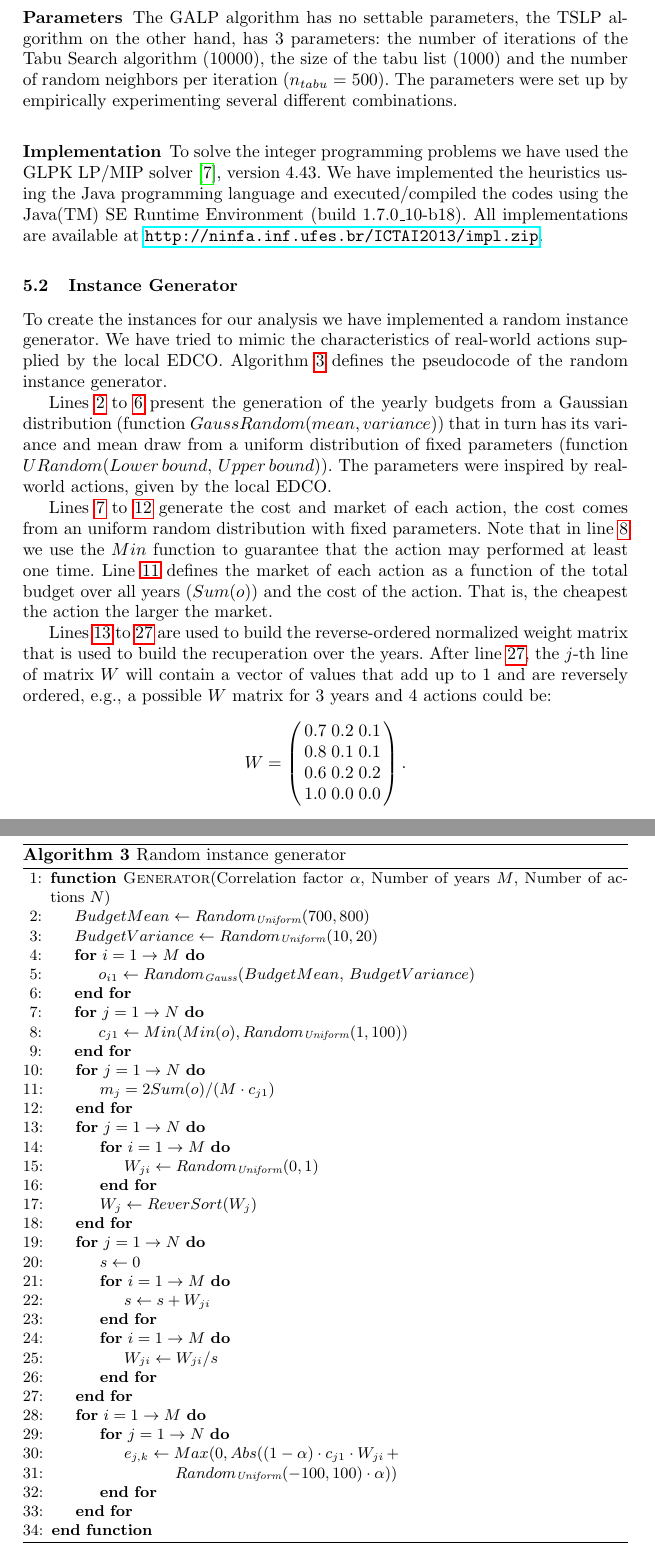
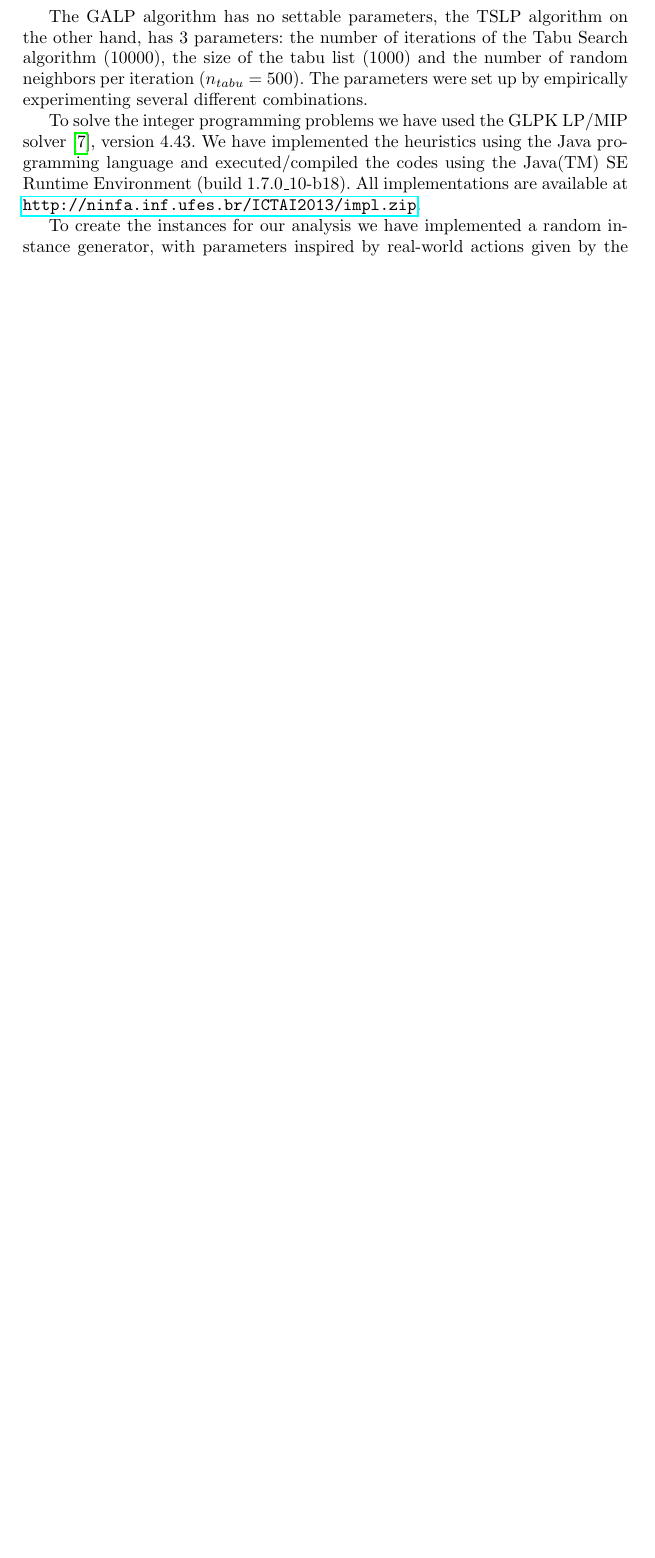
Before and after one commit to marcosbaroni/mkp-thesis, a LaTeX thesis (doc/pubs/COCOON2014/paper/paper.tex, which reads doc/pubs/COCOON2014/paper/texs/exp.tex): two parts of pages 8 and 9 of 17 before the commit and part of page 8 of 13 after it, the two joined at a grey line, cut so that both start at the same text, the shorter picture padded with empty space. Compiled offline with pdfLaTeX.

Commit message:
Versao que foi pra COCOON 2014.

```diff
--- a/doc/pubs/COCOON2014/paper/paper.tex
+++ b/doc/pubs/COCOON2014/paper/paper.tex
@@ -10,6 +10,7 @@
 \usepackage{graphicx}
 \usepackage{caption}
 \usepackage{subcaption}
+\usepackage{multicol}
 
 
 \usepackage{biblatex}
--- a/doc/pubs/COCOON2014/paper/texs/exp.tex
+++ b/doc/pubs/COCOON2014/paper/texs/exp.tex
@@ -11,80 +11,9 @@ the size of the tabu list (1000) and the number of random neighbors per iteratio
 ($n_{tabu}$ = 500).
 The parameters were set up by empirically experimenting several different combinations.
 
-\subsubsection{Implementation}
+%\subsubsection{Implementation}
 To solve the integer programming problems we have used the GLPK LP/MIP solver \cite{GLPK},
 version 4.43. We have implemented the heuristics using the Java programming language and
 executed/compiled the codes using the Java(TM) SE Runtime Environment (build 1.7.0\_10-b18).
 All implementations are available at \url{http://ninfa.inf.ufes.br/ICTAI2013/impl.zip}.
 
-\subsection{Instance Generator}
-To create the instances for our analysis we have implemented a random instance generator.
-We have tried to mimic the characteristics of real-world actions supplied by the local EDCO.
-Algorithm~\ref{alg:gen} defines the pseudocode of the random instance generator.
-
-\begin{figure}
-\begin{algorithm}[H]
-\begin{algorithmic}[1]
-\Function{Generator}{Correlation factor $\alpha$, Number of years $M$, Number of actions $N$}
-\State \label{line:gen1} $BudgetMean \gets Random_{\textit{Uniform}}(700,800)$
-\State $BudgetVariance \gets Random_{\textit{Uniform}}(10,20)$
-\For{$i=1 \to M$}
-  \State $o_{i1} \gets Random_{\textit{Gauss}}(BudgetMean,$ $BudgetVariance)$
-\EndFor \label{line:gen2}
-\For{$j=1 \to N$}\label{line:gen3}
-  \State $c_{j1} \gets \label{line:min} Min(Min(o), Random_{\textit{Uniform}}(1,100))$
-\EndFor
-\For{$j=1 \to N$}
-  \State \label{line:market} $ m_j = 2 Sum(o) / (M \cdot c_{j1})$
-\EndFor \label{line:gen4}
-
-\For{$j=1 \to N$} \label{line:W1}
-  \For{$i=1 \to M$}
-    \State $W_{ji} \gets Random_{\textit{Uniform}}(0,1)$
-  \EndFor
-  \State $W_{j} \gets ReverSort(W_{j})$
-\EndFor
-
-\For{$j=1 \to N$}
-  \State $s \gets 0$
-  \For{$i=1 \to M$}
-    \State $s \gets s + W_{ji}$
-  \EndFor
-  \For{$i=1 \to M$}
-    \State $W_{ji} \gets W_{ji}/s$
-  \EndFor
-\EndFor  \label{line:W2}
-
-\For{$i=1 \to M$} \label{line:e1}
-  \For{$j=1 \to N$}
-      \State \label{line:en} $e_{j,k} \gets Max(0, Abs((1-\alpha) \cdot c_{j1} \cdot W_{ji} \, +$
-      \State $\qquad \quad \, Random_{\textit{Uniform}}(-100,100) \cdot \alpha))$
-  \EndFor
-\EndFor \label{line:e2}
-\EndFunction
-\end{algorithmic}
-\caption{Random instance generator}
-\label{alg:gen}
-\end{algorithm}
-\end{figure}
-
-Lines \ref{line:gen1} to \ref{line:gen2} present the generation of the yearly budgets from a Gaussian
-distribution (function $GaussRandom(mean, variance)$) that in turn has its variance and mean draw
-from a uniform distribution of fixed parameters (function $URandom(Lower\,bound,\,Upper\,bound)$).
-The parameters were inspired by real-world actions, given by the local EDCO.
-
-Lines \ref{line:gen3} to \ref{line:gen4} generate the cost and market of each action, the cost comes from
-an uniform random distribution with fixed parameters. Note that in line \ref{line:min} we
-use the $Min$ function to guarantee that the action may performed at least one time. Line \ref{line:market}
-defines the market of each action as a function of the total budget over all years ($Sum(o)$) and the
-cost of the action. That is, the cheapest the action the larger the market.
-
-Lines \ref{line:W1} to \ref{line:W2} are used to build the reverse-ordered normalized weight matrix that is used to
-build the recuperation over the years. After line \ref{line:W2}, the $j$-th line of matrix $W$ will contain
-a vector of values that add up to 1 and are reversely ordered, e.g., a possible $W$ matrix for 3 years and 4 actions
-could be:
-\[ W = \left( \begin{array}{ccc}
-0.7 & 0.2 & 0.1 \\
-0.8 & 0.1 & 0.1 \\
-0.6 & 0.2 & 0.2 \\
-1.0 & 0.0 & 0.0 \end{array} \right).\]
@@ -97,3 +21,5 @@ The closest $\alpha$ is to one, the weaker is the correlation.
+To create the instances for our analysis we have implemented a random instance generator,
+with parameters inspired by real-world actions given by the local EDCO.
 The generator was implemented in the Python programming language and its implementation
 and random instances are available at \url{http://ninfa.inf.ufes.br/ICTAI2013/gen.zip}.
 
```
Also changed, not shown: doc/pubs/COCOON2014/paper/texs/alter.tex (+2 -2 lines), doc/pubs/COCOON2014/paper/paper.pdf, doc/pubs/COCOON2014/paper/texs/exp.tex (176 more changed lines). Lines whose indentation alone changed are shown as unchanged.
